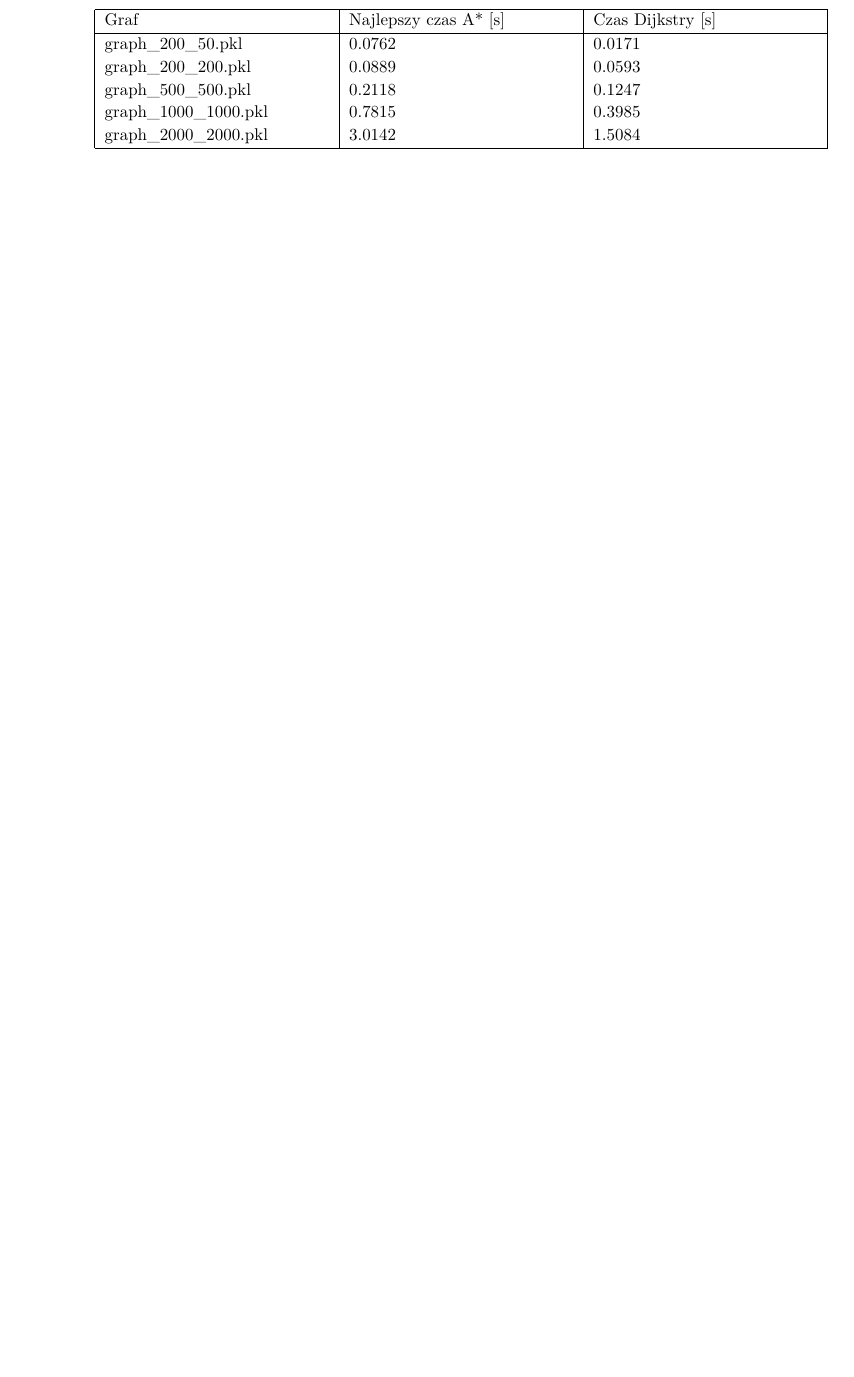
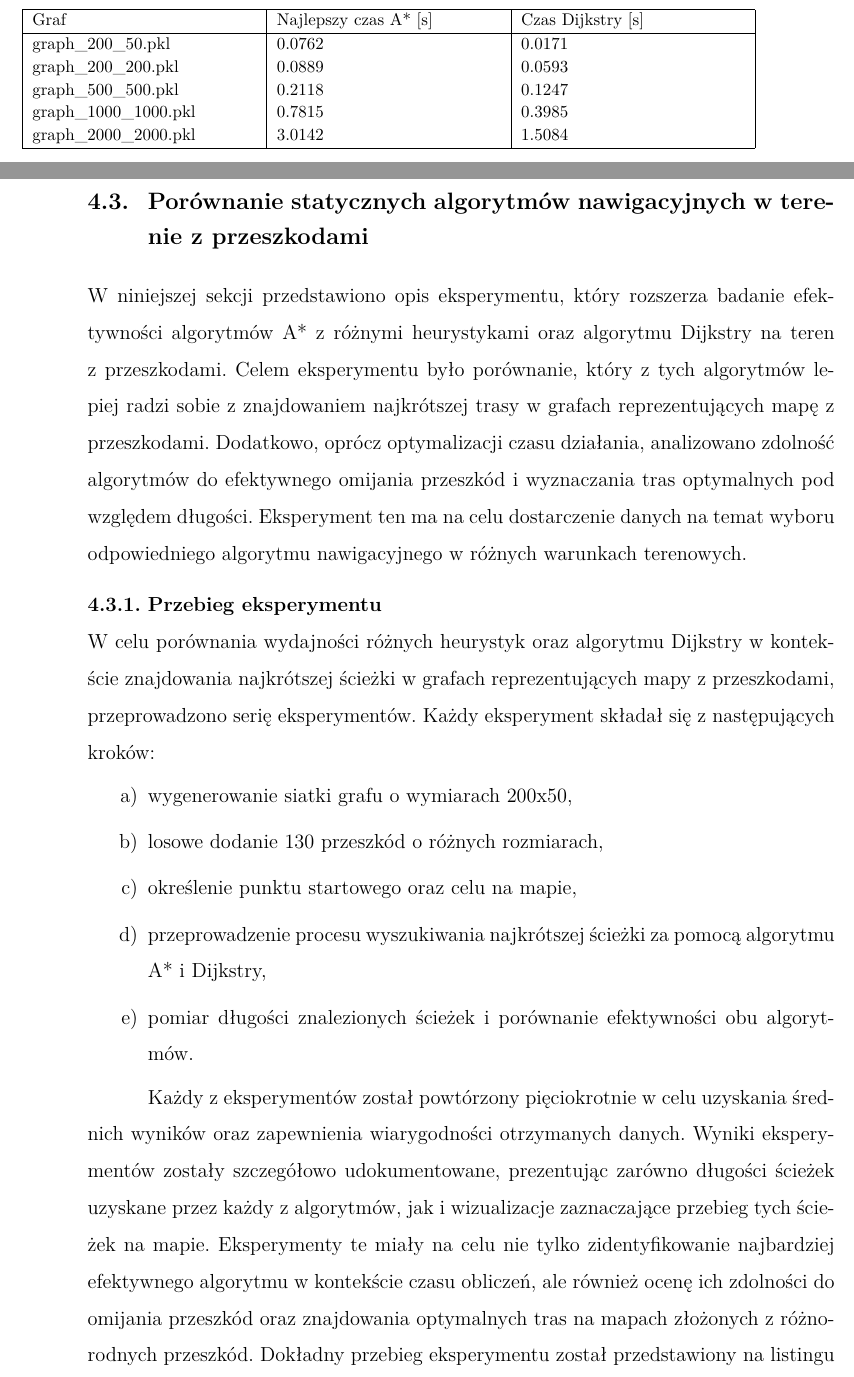
Before and after one commit to DevxMike/master_degree, a LaTeX thesis (thesis/weiiszablon.tex): part of page 43 of 48 before the commit and two parts of pages 44 and 45 of 50 after it, the two joined at a grey line, cut so that both start at the same text, the shorter picture padded with empty space. Compiled offline with pdfLaTeX.

Commit message:
updating thesis

```diff
--- a/thesis/weiiszablon.tex
+++ b/thesis/weiiszablon.tex
@@ -1406,3 +1406,23 @@ graph\_2000\_2000.pkl &
 
 \clearpage
 
+\subsection{Porównanie statycznych algorytmów nawigacyjnych w terenie z przeszkodami}
+
+W niniejszej sekcji przedstawiono opis eksperymentu, który rozszerza badanie efektywności algorytmów A* z różnymi heurystykami oraz algorytmu Dijkstry na teren z przeszkodami. Celem eksperymentu było porównanie, który z tych algorytmów lepiej radzi sobie z znajdowaniem najkrótszej trasy w grafach reprezentujących mapę z przeszkodami. Dodatkowo, oprócz optymalizacji czasu działania, analizowano zdolność algorytmów do efektywnego omijania przeszkód i wyznaczania tras optymalnych pod względem długości. Eksperyment ten ma na celu dostarczenie danych na temat wyboru odpowiedniego algorytmu nawigacyjnego w różnych warunkach terenowych.
+
+\subsubsection{Przebieg eksperymentu}
+
+W celu porównania wydajności różnych heurystyk oraz algorytmu Dijkstry w kontekście znajdowania najkrótszej ścieżki w grafach reprezentujących mapy z przeszkodami, przeprowadzono serię eksperymentów. Każdy eksperyment składał się z następujących kroków:
+
+\begin{enumerate}[label=\alph*), leftmargin=1.25cm]
+    \item wygenerowanie siatki grafu o wymiarach 200x50,
+    \item losowe dodanie 130 przeszkód o różnych rozmiarach,
+    \item określenie punktu startowego oraz celu na mapie,
+    \item przeprowadzenie procesu wyszukiwania najkrótszej ścieżki za pomocą algorytmu A* i Dijkstry,
+    \item pomiar długości znalezionych ścieżek i porównanie efektywności obu algorytmów.
+\end{enumerate}
+
+Każdy z eksperymentów został powtórzony pięciokrotnie w celu uzyskania średnich wyników oraz zapewnienia wiarygodności otrzymanych danych. Wyniki eksperymentów zostały szczegółowo udokumentowane, prezentując zarówno długości ścieżek uzyskane przez każdy z algorytmów, jak i wizualizacje zaznaczające przebieg tych ścieżek na mapie. Eksperymenty te miały na celu nie tylko zidentyfikowanie najbardziej efektywnego algorytmu w kontekście czasu obliczeń, ale również ocenę ich zdolności do omijania przeszkód oraz znajdowania optymalnych tras na mapach złożonych z różnorodnych przeszkód. Dokładny przebieg eksperymentu został przedstawiony na listingu \ref{lst:experimentStatic}.
+
+
+\begin{lstlisting}[language=Python, caption={Porównanie algorytmów}, label={lst:experimentStatic}]
```
Also changed, not shown: thesis/weiiszablon.pdf, thesis/weiiszablon.tex (30 more changed lines), 5 other files.
